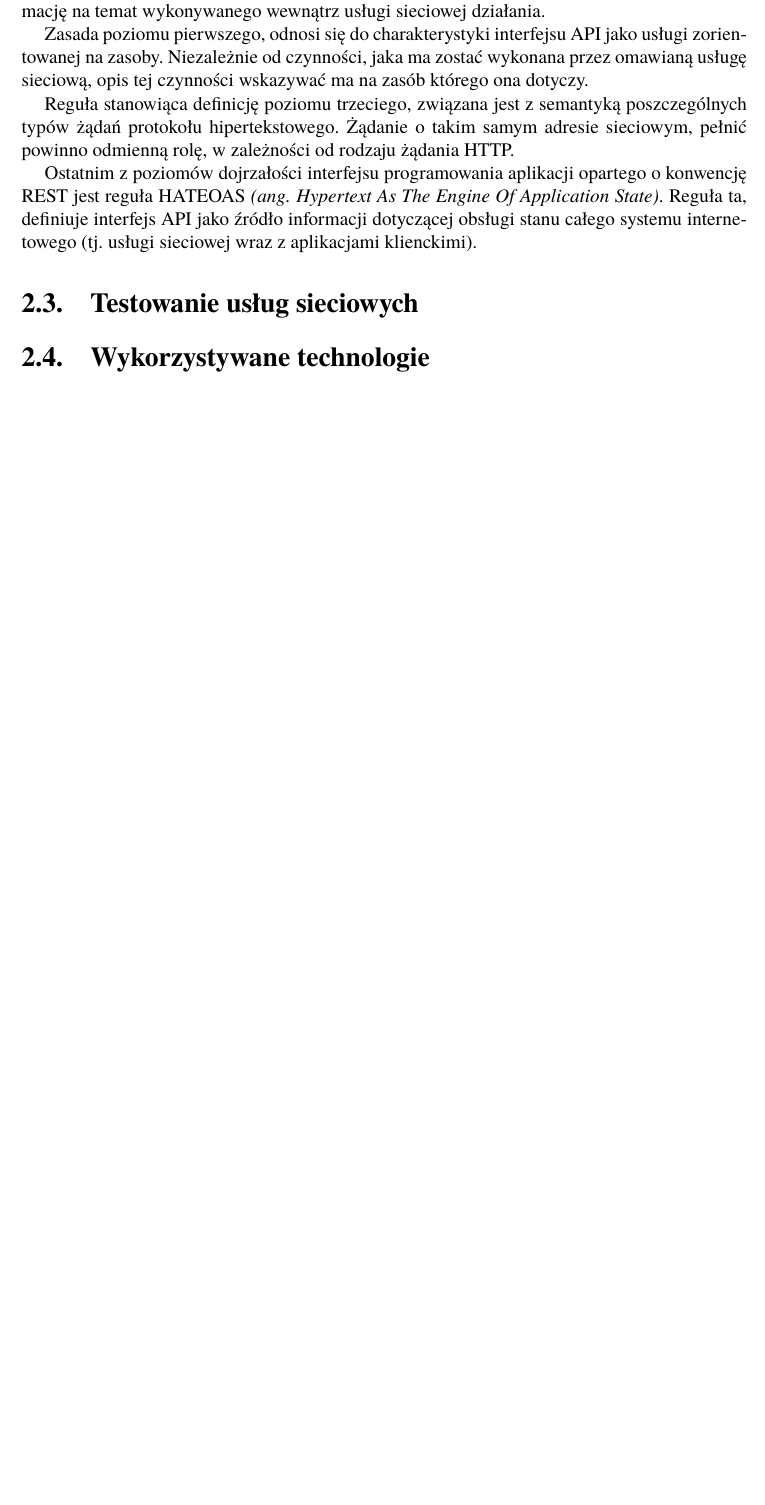
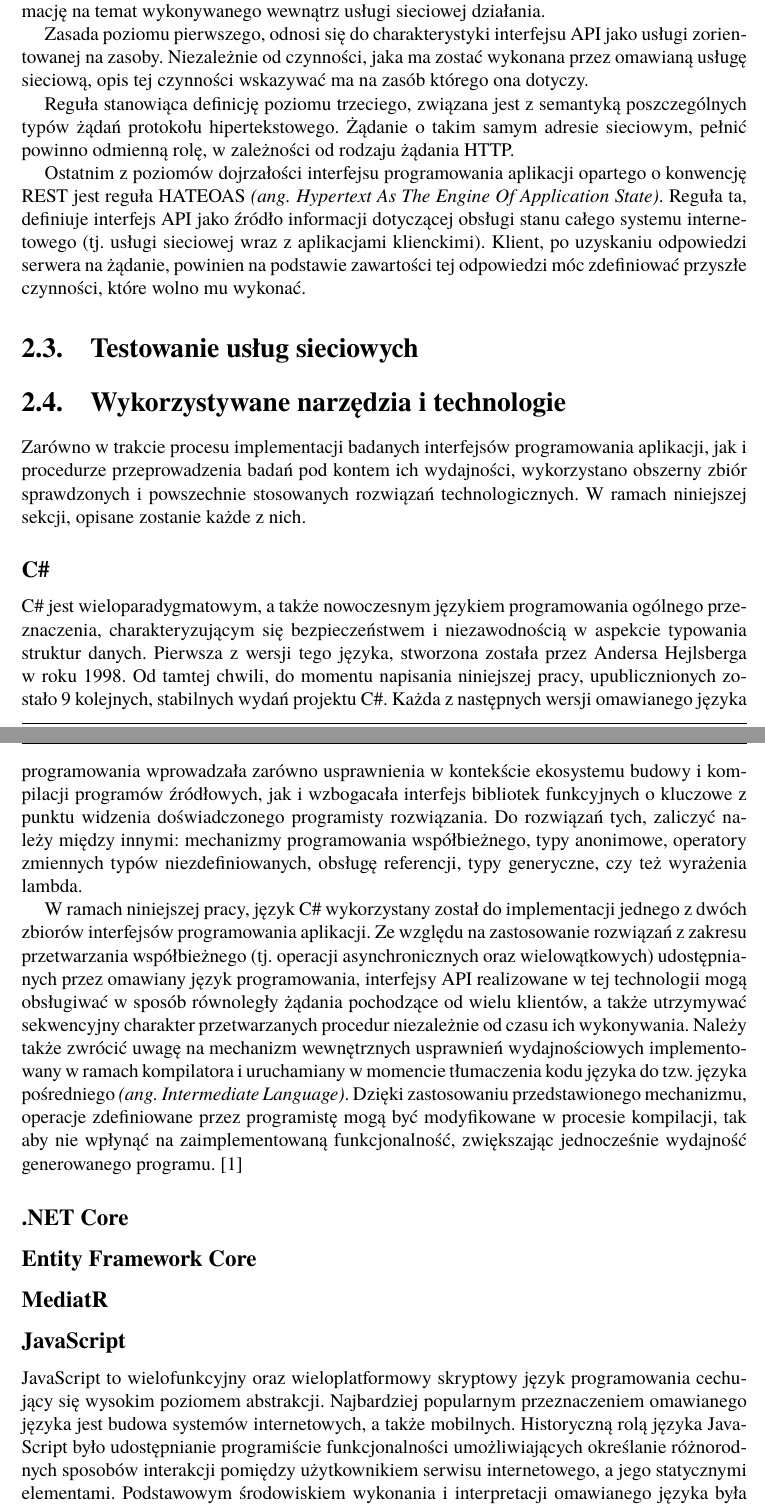
Before and after one commit to maciekgrzela/master-thesis, a LaTeX book (Dyplom.tex, which reads rozdzial02.tex): part of page 23 of 52 before the commit and two parts of pages 23 and 24 of 54 after it, the two joined at a grey line, cut so that both start at the same text, the shorter picture padded with empty space. Compiled offline with pdfLaTeX.

Commit message:
UsedTechnologies - csharp

```diff
--- a/rozdzial02.tex
+++ b/rozdzial02.tex
@@ -258,7 +258,19 @@ Zasada poziomu pierwszego, odnosi się do charakterystyki interfejsu API jako us
 
 Reguła stanowiąca definicję poziomu trzeciego, związana jest z semantyką poszczególnych typów żądań protokołu hipertekstowego. Żądanie o takim samym adresie sieciowym, pełnić powinno odmienną rolę, w zależności od rodzaju żądania HTTP.
 
-Ostatnim z poziomów dojrzałości interfejsu programowania aplikacji opartego o konwencję REST jest reguła HATEOAS \textit{(ang. Hypertext As The Engine Of Application State)}. Reguła ta, definiuje interfejs API jako źródło informacji dotyczącej obsługi stanu całego systemu internetowego (tj. usługi sieciowej wraz z aplikacjami klienckimi).
+Ostatnim z poziomów dojrzałości interfejsu programowania aplikacji opartego o konwencję REST jest reguła HATEOAS \textit{(ang. Hypertext As The Engine Of Application State)}. Reguła ta, definiuje interfejs API jako źródło informacji dotyczącej obsługi stanu całego systemu internetowego (tj. usługi sieciowej wraz z aplikacjami klienckimi). Klient, po uzyskaniu odpowiedzi serwera na żądanie, powinien na podstawie zawartości tej odpowiedzi móc zdefiniować przyszłe czynności, które wolno mu wykonać.
 
 \section{Testowanie usług sieciowych}
-\section{Wykorzystywane technologie}
+\section{Wykorzystywane narzędzia i technologie}
+Zarówno w trakcie procesu implementacji badanych interfejsów programowania aplikacji, jak i procedurze przeprowadzenia badań pod kontem ich wydajności, wykorzystano obszerny zbiór sprawdzonych i powszechnie stosowanych rozwiązań technologicznych. W ramach niniejszej sekcji, opisane zostanie każde z nich.
+
+\subsection*{C\#}
+C\# jest wieloparadygmatowym, a także nowoczesnym językiem programowania ogólnego przeznaczenia, charakteryzującym się bezpieczeństwem i niezawodnością w aspekcie typowania struktur danych. Pierwsza z wersji tego języka, stworzona została przez Andersa Hejlsberga w roku 1998. Od tamtej chwili, do momentu napisania niniejszej pracy, upublicznionych zostało 9 kolejnych,  stabilnych wydań projektu C\#. Każda z następnych wersji omawianego języka programowania wprowadzała zarówno usprawnienia w kontekście ekosystemu budowy i kompilacji programów źródłowych, jak i wzbogacała interfejs bibliotek funkcyjnych o kluczowe z punktu widzenia doświadczonego programisty rozwiązania. Do rozwiązań tych, zaliczyć należy między innymi: mechanizmy programowania współbieżnego, typy anonimowe, operatory zmiennych typów niezdefiniowanych, obsługę referencji, typy generyczne, czy też wyrażenia lambda.
+
+W ramach niniejszej pracy, język C\# wykorzystany został do implementacji jednego z dwóch zbiorów interfejsów programowania aplikacji. Ze względu na zastosowanie rozwiązań z zakresu przetwarzania współbieżnego (tj. operacji asynchronicznych oraz wielowątkowych) udostępnianych przez omawiany język programowania, interfejsy API realizowane w tej technologii mogą obsługiwać w sposób równoległy żądania pochodzące od wielu klientów, a także utrzymywać sekwencyjny charakter przetwarzanych procedur niezależnie od czasu ich wykonywania. Należy także zwrócić uwagę na mechanizm wewnętrznych usprawnień wydajnościowych implementowany w ramach kompilatora i uruchamiany w momencie tłumaczenia kodu języka do tzw. języka pośredniego \textit{(ang. Intermediate Language)}. Dzięki zastosowaniu przedstawionego mechanizmu, operacje zdefiniowane przez programistę mogą być modyfikowane w procesie kompilacji, tak aby nie wpłynąć na zaimplementowaną funkcjonalność, zwiększając jednocześnie wydajność generowanego programu. [1]
+\subsection*{.NET Core}
+\subsection*{Entity Framework Core}
+\subsection*{MediatR}
+\subsection*{JavaScript}
+JavaScript to wielofunkcyjny oraz wieloplatformowy skryptowy język programowania cechujący się wysokim poziomem abstrakcji. Najbardziej popularnym przeznaczeniem omawianego języka jest budowa systemów internetowych, a także mobilnych. Historyczną rolą języka JavaScript było udostępnianie programiście funkcjonalności umożliwiających określanie różnorodnych sposobów interakcji pomiędzy użytkownikiem serwisu internetowego, a jego statycznymi elementami. Podstawowym środowiskiem wykonania i interpretacji omawianego języka była uwcześnie przeglądarka internetowa. DOPISAĆ O NODE'DZIE
+\subsection*{TypeScript}
```
Also changed, not shown: Dyplom.pdf, rozdzial02.tex (13 more changed lines), 16 other files.
